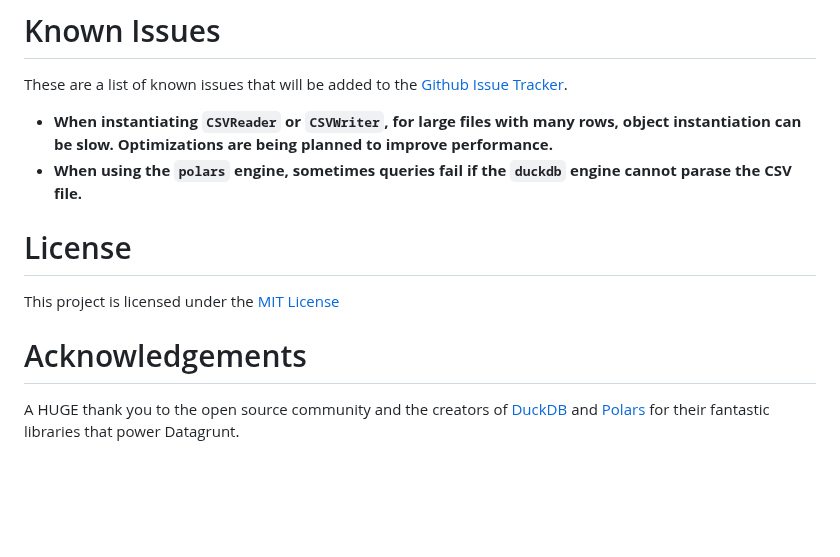
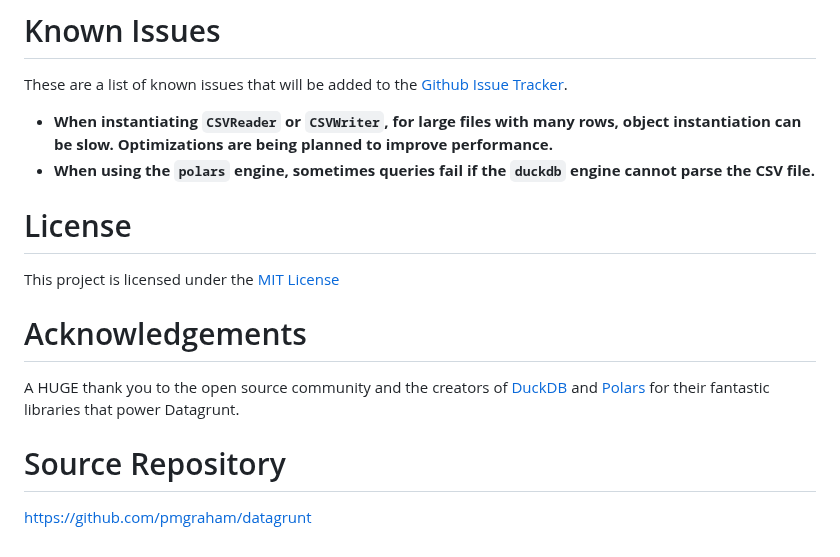
Before and after one commit to pmgraham/datagrunt, a Markdown page: docs/README.md, the part around the change. Rendered like a GitHub page; blank space fills up the shorter version.

Commit message:
update typo and add source repo url

```diff
--- a/docs/README.md
+++ b/docs/README.md
@@ -251,10 +251,13 @@ Exposed in both the 'CSVReader` and `CSVWriter` classes are a number of attribut
 These are a list of known issues that will be added to the [Github Issue Tracker](https://github.com/pmgraham/datagrunt/issues).
 
 - **When instantiating `CSVReader` or `CSVWriter`, for large files with many rows, object instantiation can be slow. Optimizations are being planned to improve performance.**
-- **When using the `polars` engine, sometimes queries fail if the `duckdb` engine cannot parase the CSV file.**
+- **When using the `polars` engine, sometimes queries fail if the `duckdb` engine cannot parse the CSV file.**
 
 # License
 This project is licensed under the [MIT License](https://opensource.org/license/mit)
 
 # Acknowledgements
 A HUGE thank you to the open source community and the creators of [DuckDB](https://duckdb.org) and [Polars](https://pola.rs) for their fantastic libraries that power Datagrunt.
+
+# Source Repository
+[https://github.com/pmgraham/datagrunt](https://github.com/pmgraham/datagrunt)
```
